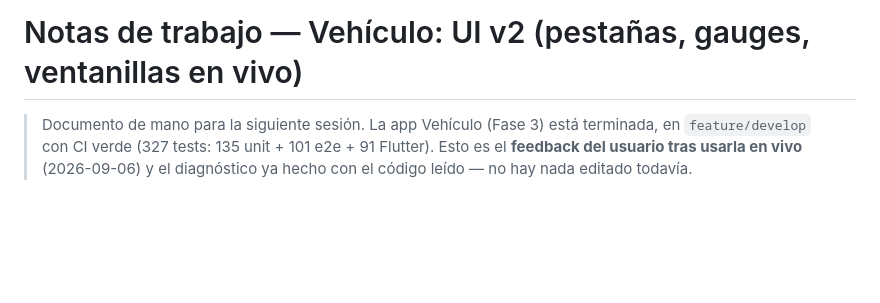
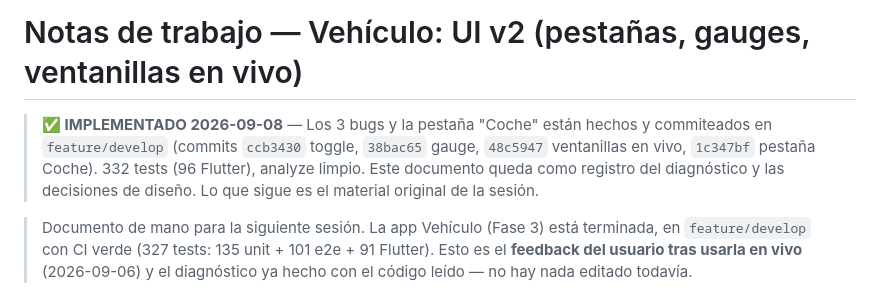
Before and after one commit to xibhuxan/hiluxOS, a Markdown page: docs/NOTES-VEHICLE-UI.md, the part around the change. Rendered like a GitHub page; blank space fills up the shorter version.

```diff
--- a/docs/NOTES-VEHICLE-UI.md
+++ b/docs/NOTES-VEHICLE-UI.md
@@ -1,4 +1,10 @@
 # Notas de trabajo — Vehículo: UI v2 (pestañas, gauges, ventanillas en vivo)
+
+> **✅ IMPLEMENTADO 2026-09-08** — Los 3 bugs y la pestaña "Coche" están hechos
+> y commiteados en `feature/develop` (commits `ccb3430` toggle, `38bac65` gauge,
+> `48c5947` ventanillas en vivo, `1c347bf` pestaña Coche). 332 tests (96 Flutter),
+> analyze limpio. Este documento queda como registro del diagnóstico y las
+> decisiones de diseño. Lo que sigue es el material original de la sesión.
 
 > Documento de mano para la siguiente sesión. La app Vehículo (Fase 3) está
 > terminada, en `feature/develop` con CI verde (327 tests: 135 unit + 101 e2e +
```
Also changed, not shown: docs/STATUS.md (+6 -6 lines).
